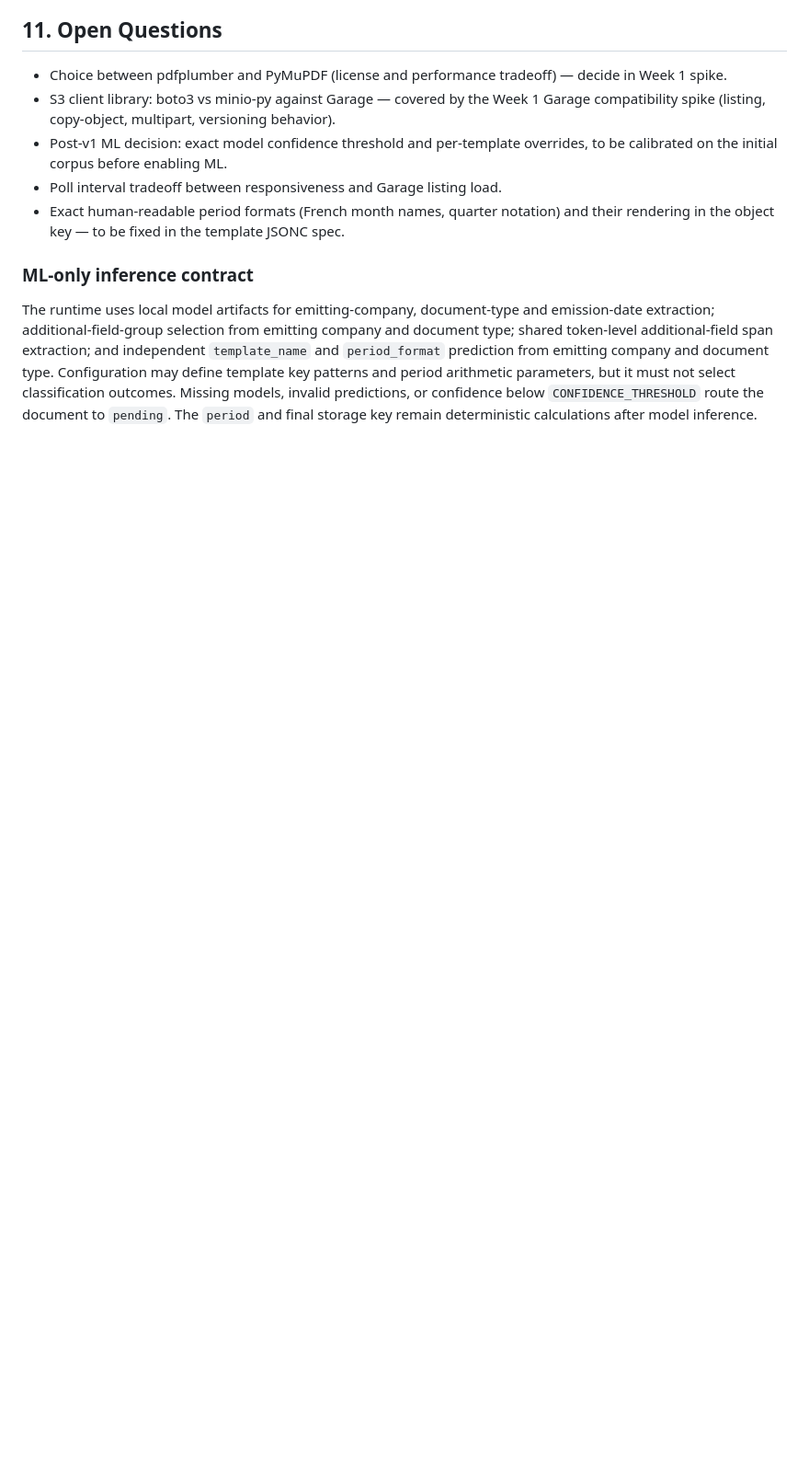
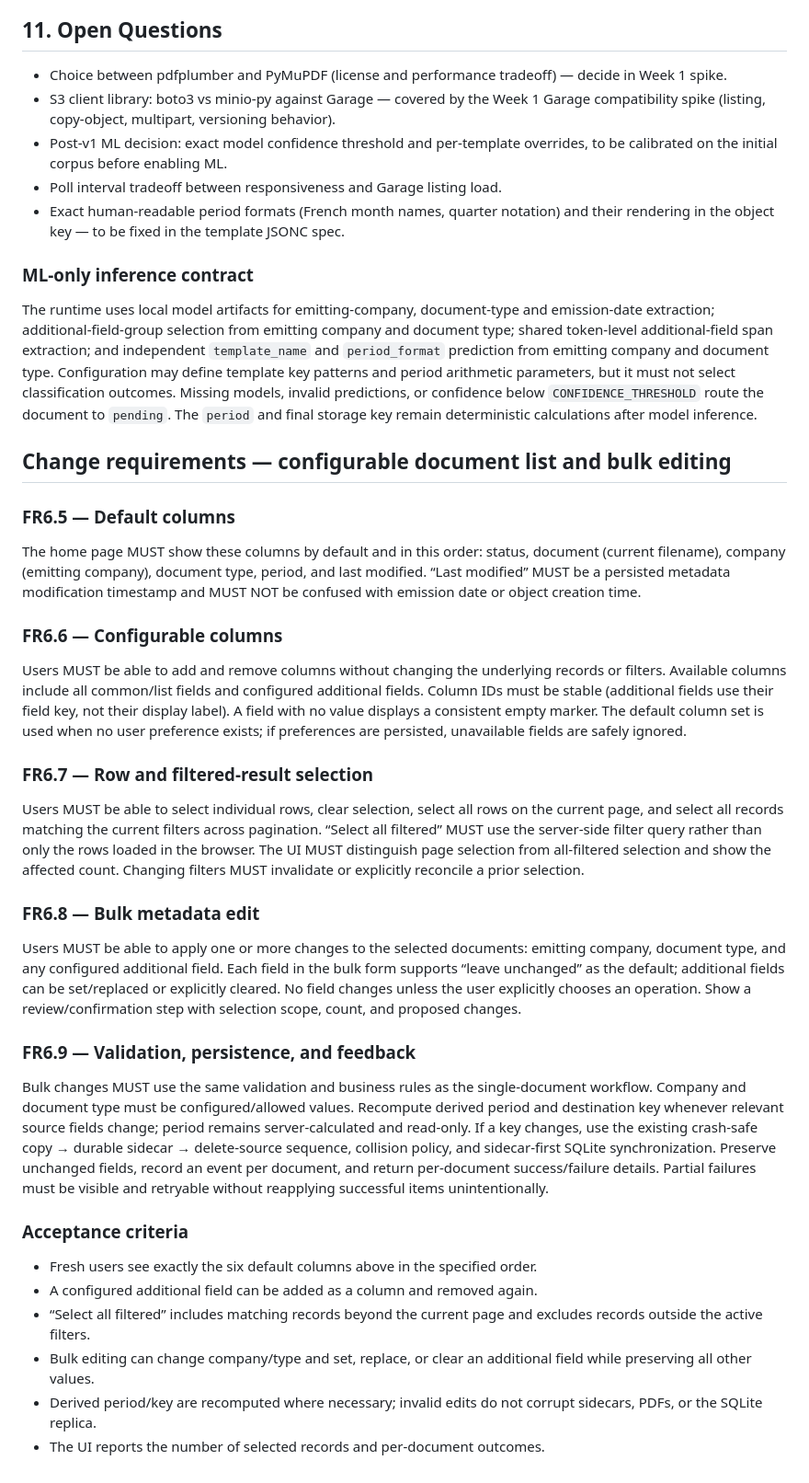
Before and after one commit to napnap75/multiarch-docker-images, a Markdown page: automatic-pdf-renamer/prd.md, the part around the change. Shown at 92% size. Drawn GitHub-style; blank space fills up the shorter version.

Commit message:
docs: specify configurable columns and bulk edits

```diff
--- a/automatic-pdf-renamer/prd.md
+++ b/automatic-pdf-renamer/prd.md
@@ -206,3 +206,28 @@ SQLite replica (rebuilt from sidecars):
 ### ML-only inference contract
 
 The runtime uses local model artifacts for emitting-company, document-type and emission-date extraction; additional-field-group selection from emitting company and document type; shared token-level additional-field span extraction; and independent `template_name` and `period_format` prediction from emitting company and document type. Configuration may define template key patterns and period arithmetic parameters, but it must not select classification outcomes. Missing models, invalid predictions, or confidence below `CONFIDENCE_THRESHOLD` route the document to `pending`. The `period` and final storage key remain deterministic calculations after model inference.
+
+## Change requirements — configurable document list and bulk editing
+
+### FR6.5 — Default columns
+The home page MUST show these columns by default and in this order: status, document (current filename), company (emitting company), document type, period, and last modified. “Last modified” MUST be a persisted metadata modification timestamp and MUST NOT be confused with emission date or object creation time.
+
+### FR6.6 — Configurable columns
+Users MUST be able to add and remove columns without changing the underlying records or filters. Available columns include all common/list fields and configured additional fields. Column IDs must be stable (additional fields use their field key, not their display label). A field with no value displays a consistent empty marker. The default column set is used when no user preference exists; if preferences are persisted, unavailable fields are safely ignored.
+
+### FR6.7 — Row and filtered-result selection
+Users MUST be able to select individual rows, clear selection, select all rows on the current page, and select all records matching the current filters across pagination. “Select all filtered” MUST use the server-side filter query rather than only the rows loaded in the browser. The UI MUST distinguish page selection from all-filtered selection and show the affected count. Changing filters MUST invalidate or explicitly reconcile a prior selection.
+
+### FR6.8 — Bulk metadata edit
+Users MUST be able to apply one or more changes to the selected documents: emitting company, document type, and any configured additional field. Each field in the bulk form supports “leave unchanged” as the default; additional fields can be set/replaced or explicitly cleared. No field changes unless the user explicitly chooses an operation. Show a review/confirmation step with selection scope, count, and proposed changes.
+
+### FR6.9 — Validation, persistence, and feedback
+Bulk changes MUST use the same validation and business rules as the single-document workflow. Company and document type must be configured/allowed values. Recompute derived period and destination key whenever relevant source fields change; period remains server-calculated and read-only. If a key changes, use the existing crash-safe copy → durable sidecar → delete-source sequence, collision policy, and sidecar-first SQLite synchronization. Preserve unchanged fields, record an event per document, and return per-document success/failure details. Partial failures must be visible and retryable without reapplying successful items unintentionally.
+
+### Acceptance criteria
+- Fresh users see exactly the six default columns above in the specified order.
+- A configured additional field can be added as a column and removed again.
+- “Select all filtered” includes matching records beyond the current page and excludes records outside the active filters.
+- Bulk editing can change company/type and set, replace, or clear an additional field while preserving all other values.
+- Derived period/key are recomputed where necessary; invalid edits do not corrupt sidecars, PDFs, or the SQLite replica.
+- The UI reports the number of selected records and per-document outcomes.
```
